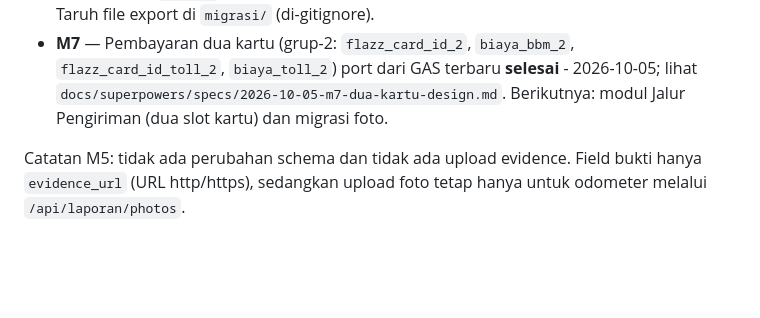
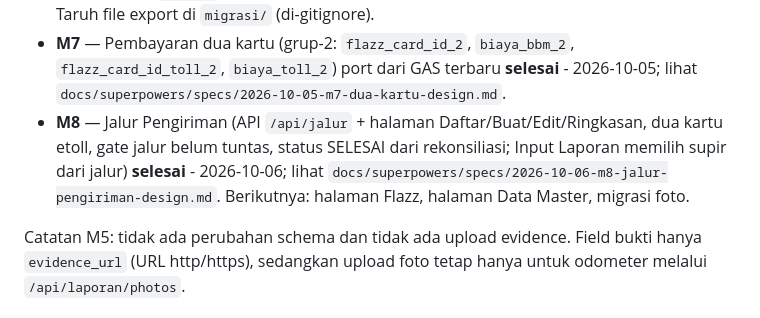
Before and after one commit to TSIOPS/Monitoring-Kendaraan-Ops, a Markdown page: README.md, the part around the change. GitHub-like rendering; blank space fills up the shorter version.

Commit message:
docs(README): status M8 jalur pengiriman
Co-Authored-By: Claude Opus 5.5 <noreply@anthropic.com>

```diff
--- a/README.md
+++ b/README.md
@@ -81,7 +81,11 @@ lihat `docs/superpowers/plans/2026-09-21-m3-laporan-transaksi-bbm.md`,
 - **M7** — Pembayaran dua kartu (grup-2: `flazz_card_id_2`, `biaya_bbm_2`,
   `flazz_card_id_toll_2`, `biaya_toll_2`) port dari GAS terbaru **selesai** -
   2026-10-05; lihat `docs/superpowers/specs/2026-10-05-m7-dua-kartu-design.md`.
-  Berikutnya: modul Jalur Pengiriman (dua slot kartu) dan migrasi foto.
+- **M8** — Jalur Pengiriman (API `/api/jalur` + halaman Daftar/Buat/Edit/Ringkasan,
+  dua kartu etoll, gate jalur belum tuntas, status SELESAI dari rekonsiliasi;
+  Input Laporan memilih supir dari jalur) **selesai** - 2026-10-06; lihat
+  `docs/superpowers/specs/2026-10-06-m8-jalur-pengiriman-design.md`.
+  Berikutnya: halaman Flazz, halaman Data Master, migrasi foto.
 
 Catatan M5: tidak ada perubahan schema dan tidak ada upload evidence. Field
 bukti hanya `evidence_url` (URL http/https), sedangkan upload foto tetap hanya
```
